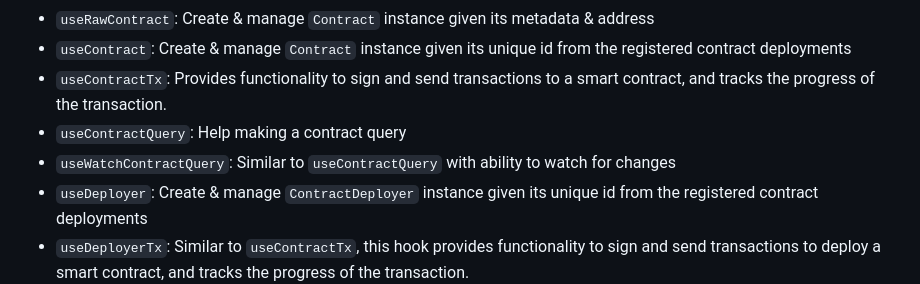
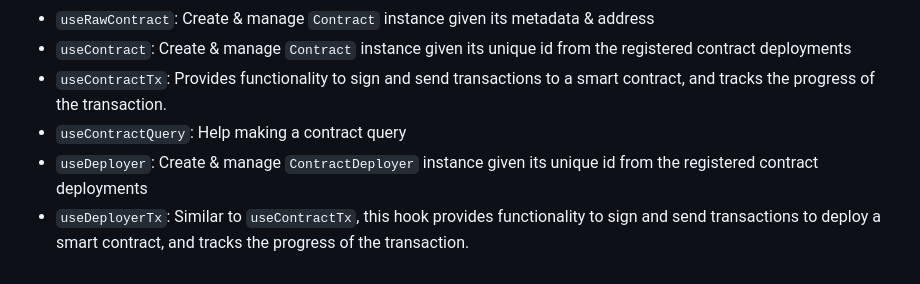
Before and after one commit to w3f-grants-archive/typink, a Markdown page: README.md, the part around the change. Rendered like a GitHub page.

Commit message:
chore: update README.md

```diff
--- a/README.md
+++ b/README.md
@@ -191,7 +191,6 @@ const { connectedAccount, signer } = ... // from subconnect or talisman-connect
 - `useContract`: Create & manage `Contract` instance given its unique id from the registered contract deployments
 - `useContractTx`: Provides functionality to sign and send transactions to a smart contract, and tracks the progress of the transaction.
 - `useContractQuery`: Help making a contract query
-- `useWatchContractQuery`: Similar to `useContractQuery` with ability to watch for changes
 - `useDeployer`: Create & manage `ContractDeployer` instance given its unique id from the registered contract deployments
 - `useDeployerTx`: Similar to `useContractTx`, this hook provides functionality to sign and send transactions to deploy a smart contract, and tracks the progress of the transaction.
 - `useWallets`: Access available/installed extension wallets, helpful when building a wallet connector
```
